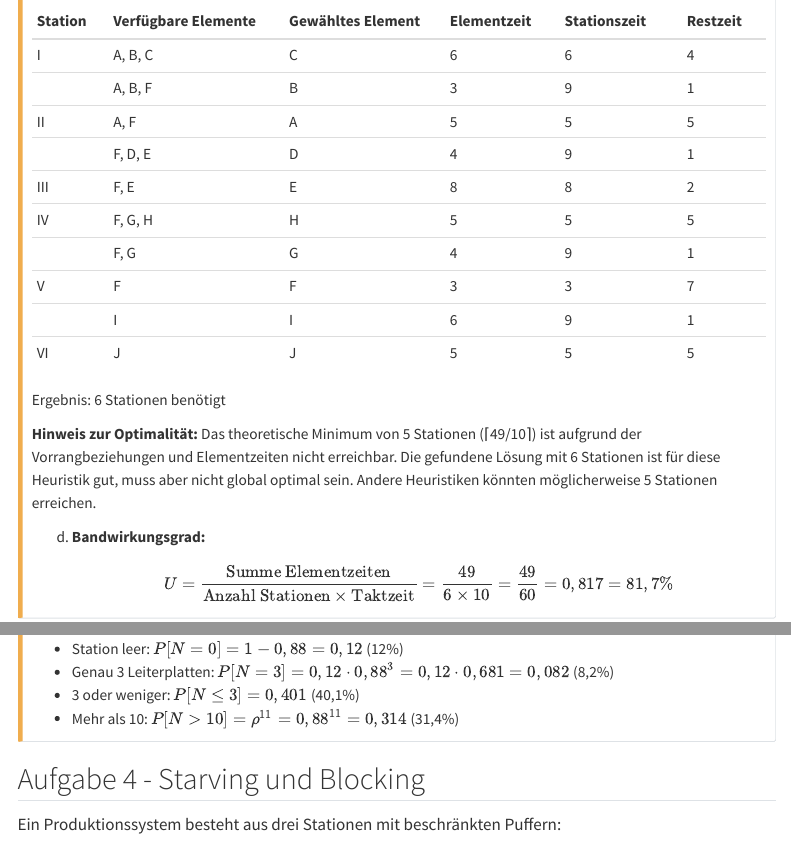
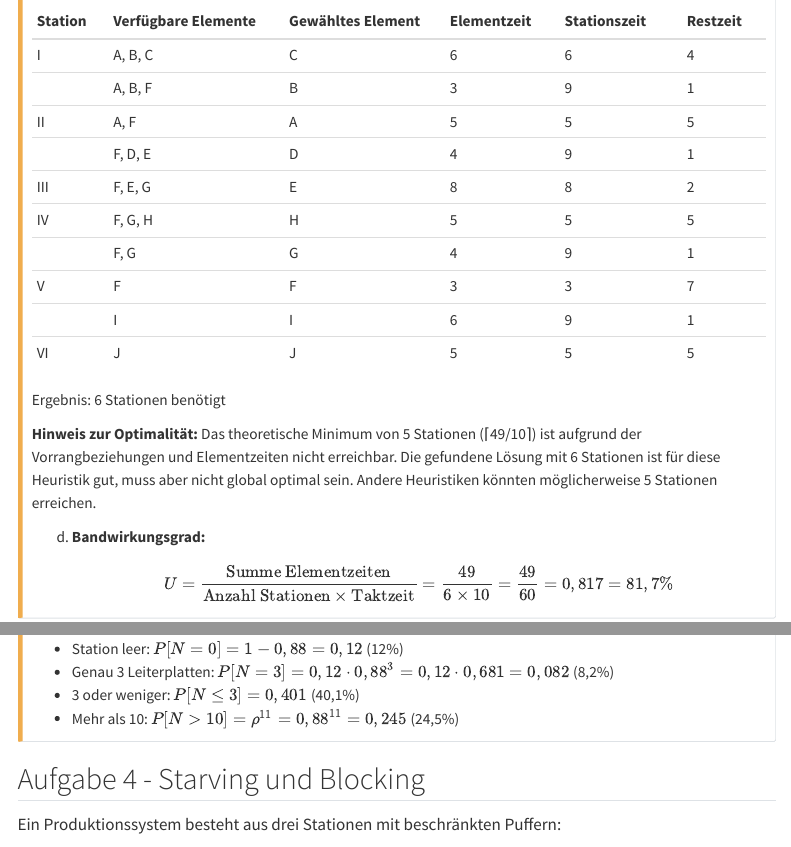
Before and after one commit to beyondsimulations/Produktionsmanagement, a Quarto document (tutorials/tutorial-02.qmd): the page in a window 1100 px wide, from 3290 px down, and a second part further down, joined at a grey line. Rendered offline with R 4.5, knitr and Pandoc in place of Quarto, with nearby package versions; menus at the side of the page are left out.

Commit message:
Fix calculations in tutorial 02
- Correct station III element list (add G) - Fix P[N > 10] calculation
result from 0.314 to 0.245

```diff
--- a/tutorials/tutorial-02.qmd
+++ b/tutorials/tutorial-02.qmd
@@ -154,7 +154,7 @@
 | | A, B, F | B | 3 | 9 | 1 |
 | II | A, F | A | 5 | 5 | 5 |
 | | F, D, E | D | 4 | 9 | 1 |
-| III | F, E | E | 8 | 8 | 2 |
+| III | F, E, G | E | 8 | 8 | 2 |
 | IV | F, G, H | H | 5 | 5 | 5 |
 | | F, G | G | 4 | 9 | 1 |
 | V | F | F | 3| 3 | 7 |
@@ -216,7 +216,7 @@
 - Station leer: $P[N=0] = 1 - 0,88 = 0,12$ (12%)
 - Genau 3 Leiterplatten: $P[N=3] = 0,12 \cdot 0,88^3 = 0,12 \cdot 0,681 = 0,082$ (8,2%)
 - 3 oder weniger: $P[N \leq 3] = 0,401$ (40,1%)
-- Mehr als 10: $P[N > 10] = \rho^{11} = 0,88^{11} = 0,314$ (31,4%)
+- Mehr als 10: $P[N > 10] = \rho^{11} = 0,88^{11} = 0,245$ (24,5%)
 
 :::
 
```
